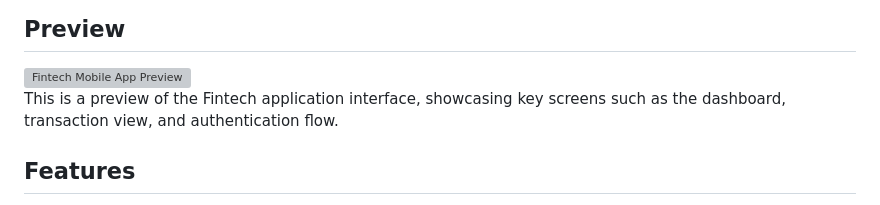
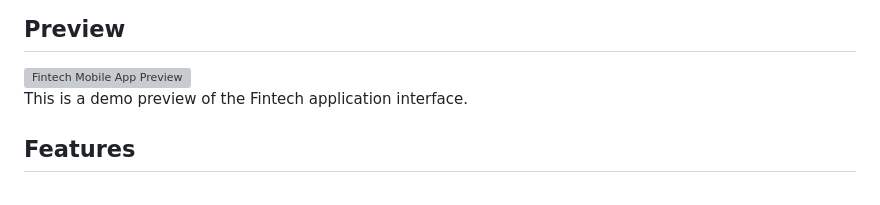
Before and after one commit to NafisRayan/Fintech-ReactNative, a Markdown page: README.md, the part around the change. Rendered like a GitHub page; grey boxes are pictures that could not be loaded.

```diff
--- a/README.md
+++ b/README.md
@@ -6,7 +6,7 @@ This is a starter template for a Fintech application built with Expo and React N
 
 <img src="./assets/images/Fintech Mobile App.png" alt="Fintech Mobile App Preview" width="600" />
 
-This is a preview of the Fintech application interface, showcasing key screens such as the dashboard, transaction view, and authentication flow.
+This is a demo preview of the Fintech application interface.
 
 
 ## Features
```
